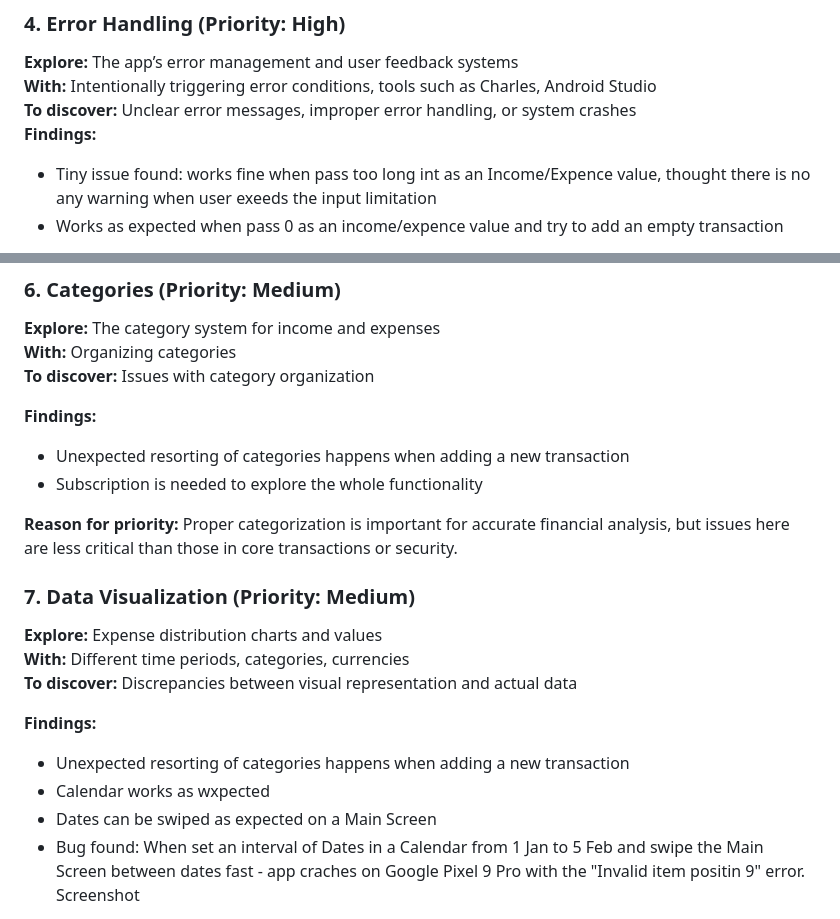
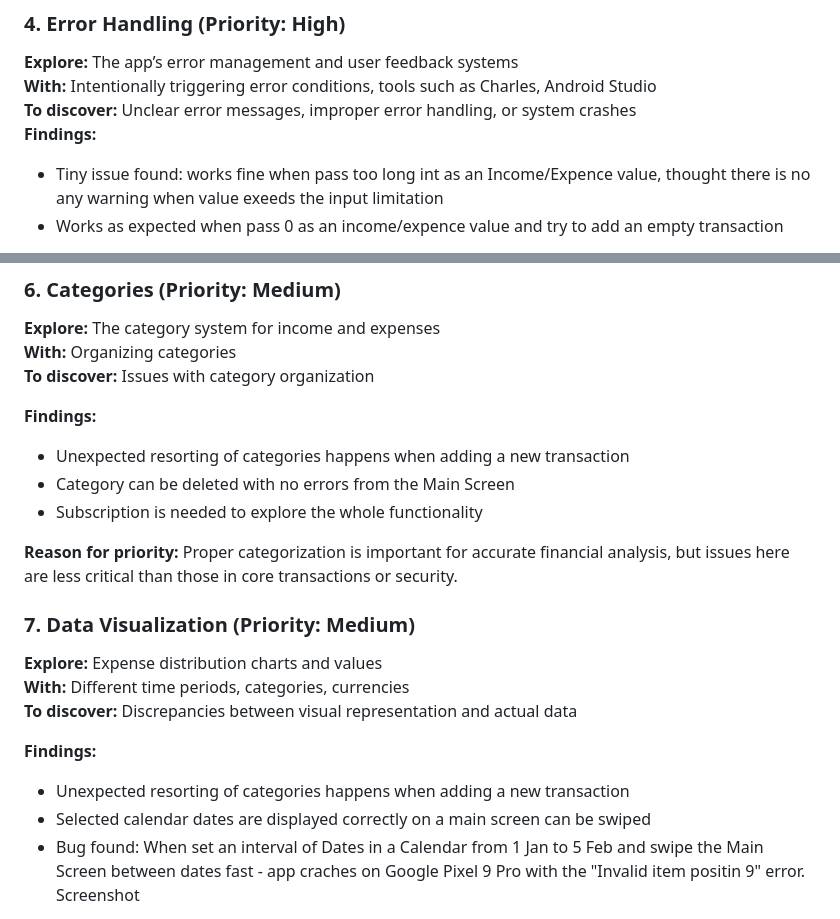
Before and after one commit to KseniaKrasotina/n26-petorder-api-tests, a Markdown page: EXPLORATORY_TESTING.md, 2 parts joined by grey strips. Drawn GitHub-style.

Commit message:
Added small changes into EXPLORATORY_TESTING.md

```diff
--- a/EXPLORATORY_TESTING.md
+++ b/EXPLORATORY_TESTING.md
@@ -65,7 +65,7 @@ Each charter defines a goal for an exploratory testing session.
 **With:** Intentionally triggering error conditions, tools such as Charles, Android Studio
 **To discover:** Unclear error messages, improper error handling, or system crashes
 **Findings:**
-- Tiny issue found: works fine when pass too long int as an Income/Expence value, thought there is no any warning when user exeeds the input limitation
+- Tiny issue found: works fine when pass too long int as an Income/Expence value, thought there is no any warning when value exeeds the input limitation
 - Works as expected when pass 0 as an income/expence value and try to add an empty transaction
 
 **Reason for priority:** Proper error handling is important for user trust and providing clear guidance when issues occur. In the case of non-informative error handling, errors could lead to user confusion and financial mistakes.
@@ -92,6 +92,7 @@ Each charter defines a goal for an exploratory testing session.
 
 **Findings:**
 - Unexpected resorting of categories happens when adding a new transaction
+- Category can be deleted with no errors from the Main Screen
 - Subscription is needed to explore the whole functionality
 
 **Reason for priority:** Proper categorization is important for accurate financial analysis, but issues here are less critical than those in core transactions or security.
@@ -103,8 +104,7 @@ Each charter defines a goal for an exploratory testing session.
 
 **Findings:**
 - Unexpected resorting of categories happens when adding a new transaction
-- Calendar works as wxpected
-- Dates can be swiped as expected on a Main Screen
+- Selected calendar dates are displayed correctly on a main screen can be swiped
 - Bug found: When set an interval of Dates in a Calendar from 1 Jan to 5 Feb and swipe the Main Screen between dates fast - app craches on Google Pixel 9 Pro with the "Invalid item positin 9" error. Screenshot
 
 **Reason for priority:** A clear and accurate visual experience of financial data is key for users to understand their financial situation, though not as critical as security.
```
